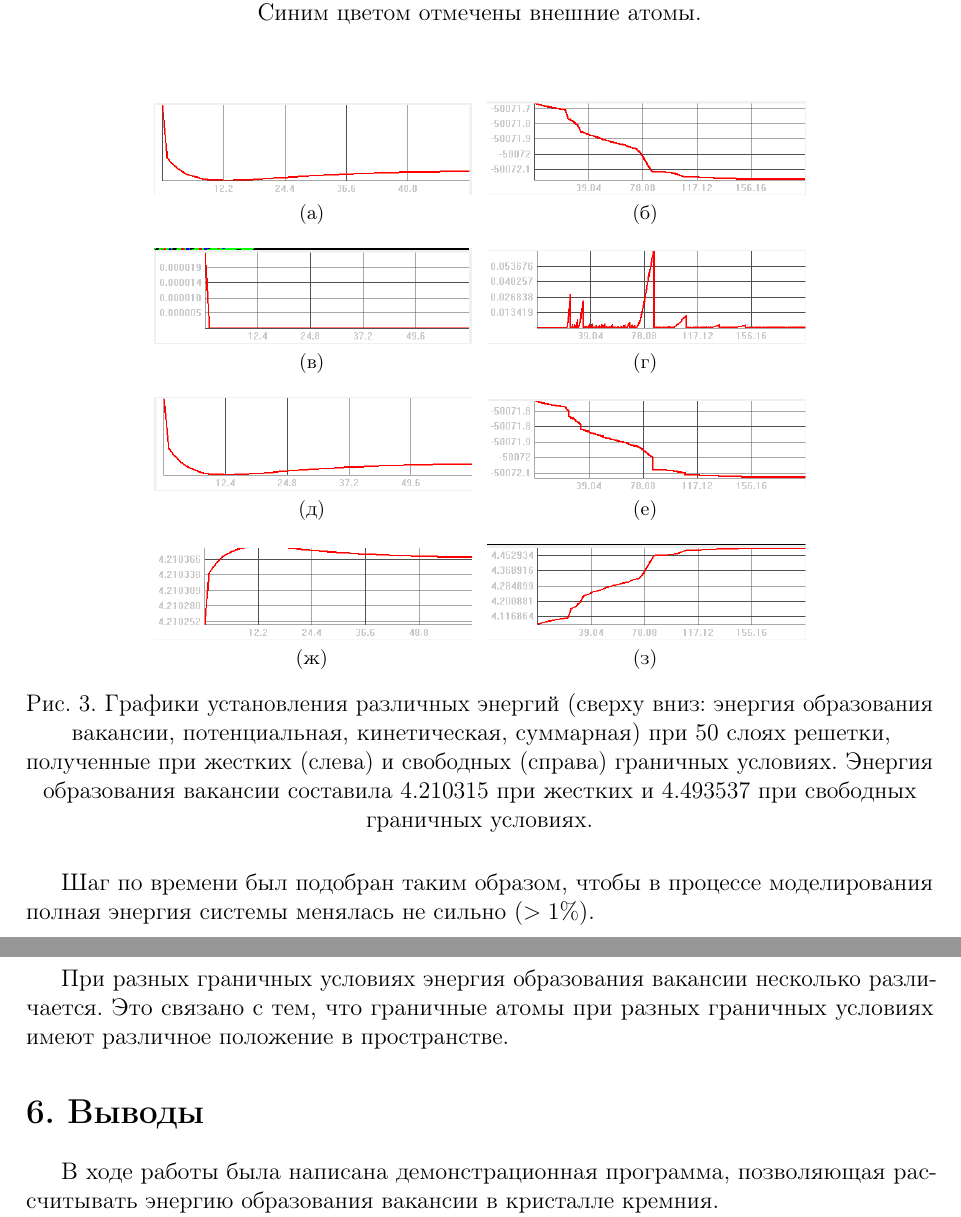
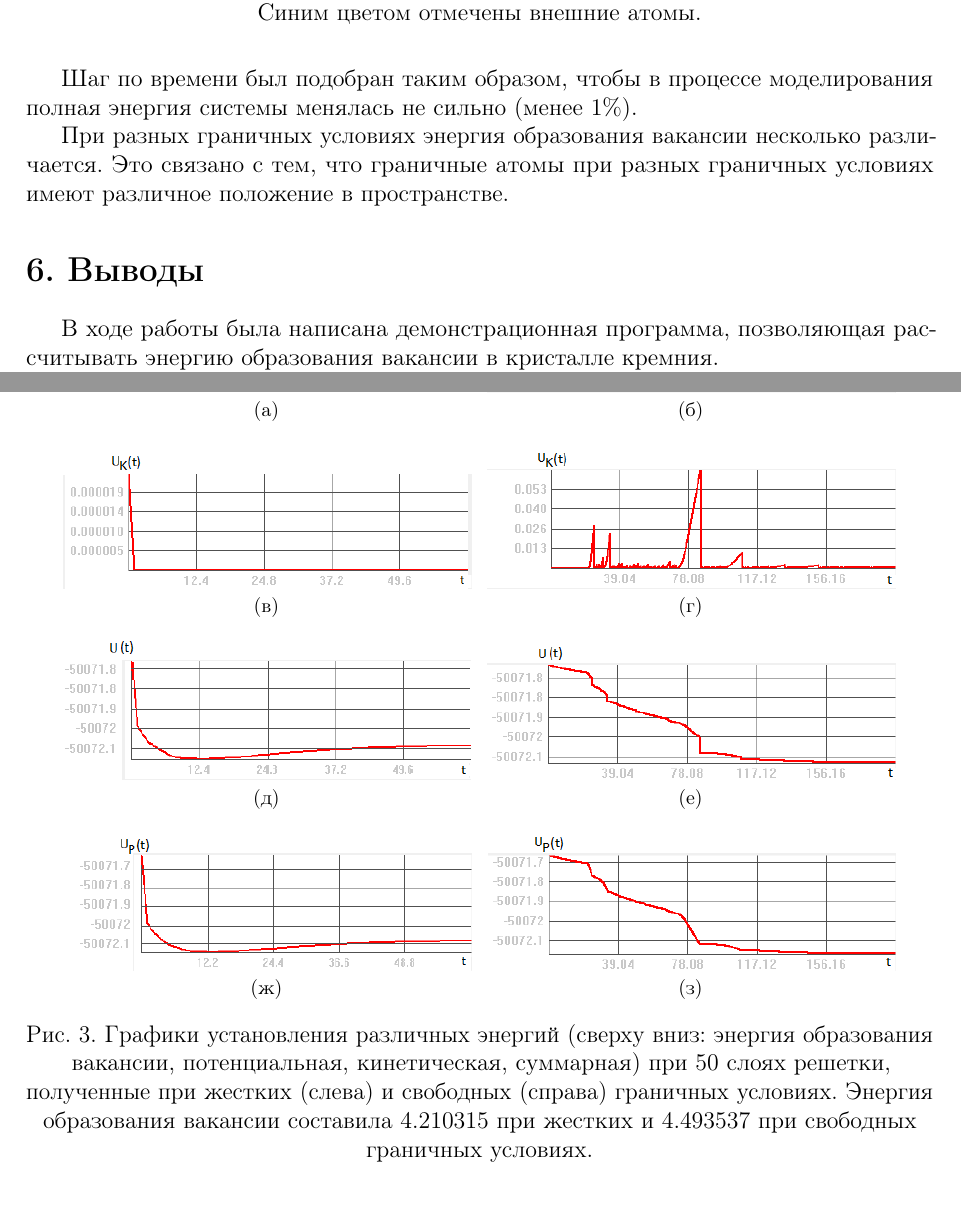
Before and after one commit to d8euAI8sMs/ss-12-molecular-dynamics, a LaTeX document (docs/report.tex): two parts of pages 6 and 7 of 8, joined at a grey line, cut so that both start at the same text. Compiled offline with pdfLaTeX.

Commit message:
docs: fix some incorrect places

```diff
--- a/docs/report.tex
+++ b/docs/report.tex
@@ -274,35 +274,35 @@
         \begin{figure}[!htb]%
             \centering
             %
-            \subfloat[][]{\includegraphics[width=0.35\textwidth]{2_50ep}}%
+            \subfloat[][]{\includegraphics[width=0.45\textwidth]{2_50de}}%
             \hspace{8pt}%
             %
-            \subfloat[][]{\includegraphics[width=0.35\textwidth]{3_50ep}}%
+            \subfloat[][]{\includegraphics[width=0.45\textwidth]{3_50de}}%
             \hspace{8pt}%
             %
-            \subfloat[][]{\includegraphics[width=0.35\textwidth]{2_50ek}}%
+            \subfloat[][]{\includegraphics[width=0.45\textwidth]{2_50ek}}%
             \hspace{8pt}%
             %
-            \subfloat[][]{\includegraphics[width=0.35\textwidth]{3_50ek}}%
+            \subfloat[][]{\includegraphics[width=0.45\textwidth]{3_50ek}}%
             \hspace{8pt}%
             %
-            \subfloat[][]{\includegraphics[width=0.35\textwidth]{2_50es}}%
+            \subfloat[][]{\includegraphics[width=0.45\textwidth]{2_50es}}%
             \hspace{8pt}%
             %
-            \subfloat[][]{\includegraphics[width=0.35\textwidth]{3_50es}}%
+            \subfloat[][]{\includegraphics[width=0.45\textwidth]{3_50es}}%
             \hspace{8pt}%
             %
-            \subfloat[][]{\includegraphics[width=0.35\textwidth]{2_50de}}%
+            \subfloat[][]{\includegraphics[width=0.45\textwidth]{2_50ep}}%
             \hspace{8pt}%
             %
-            \subfloat[][]{\includegraphics[width=0.35\textwidth]{3_50de}}%
+            \subfloat[][]{\includegraphics[width=0.45\textwidth]{3_50ep}}%
             \hspace{8pt}%
             %
             \caption[]{Графики установления различных энергий (сверху вниз: энергия образования вакансии, потенциальная, кинетическая, суммарная) при 50 слоях решетки, полученные при жестких (слева) и свободных (справа) граничных условиях. Энергия образования вакансии составила $4.210315$ при жестких и $4.493537$ при свободных граничных условиях.}%
             \label{fig:2}%
         \end{figure}
 
-        Шаг по времени был подобран таким образом, чтобы в процессе моделирования полная энергия системы менялась не сильно ($>1\%$).
+        Шаг по времени был подобран таким образом, чтобы в процессе моделирования полная энергия системы менялась не сильно (менее $1\%$).
 
         При разных граничных условиях энергия образования вакансии несколько различается. Это связано с тем, что граничные атомы при разных граничных условиях имеют различное положение в пространстве.
 
```
Also changed, not shown: docs/img/2_50de.png, docs/img/2_50ek.png, docs/img/2_50ep.png, docs/img/2_50es.png, docs/img/3_50de.png, docs/img/3_50ek.png, docs/img/3_50ep.png, docs/img/3_50es.png.
